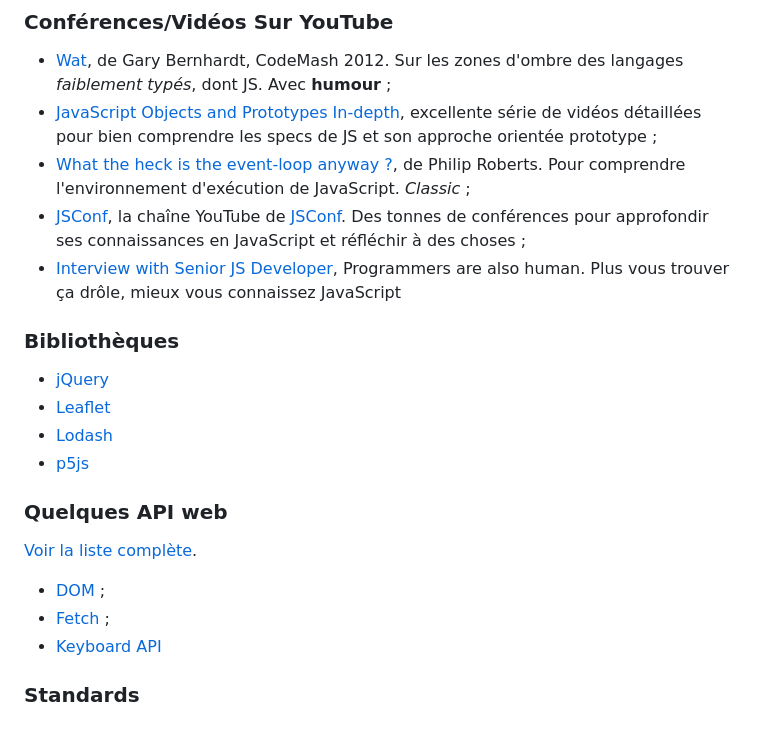
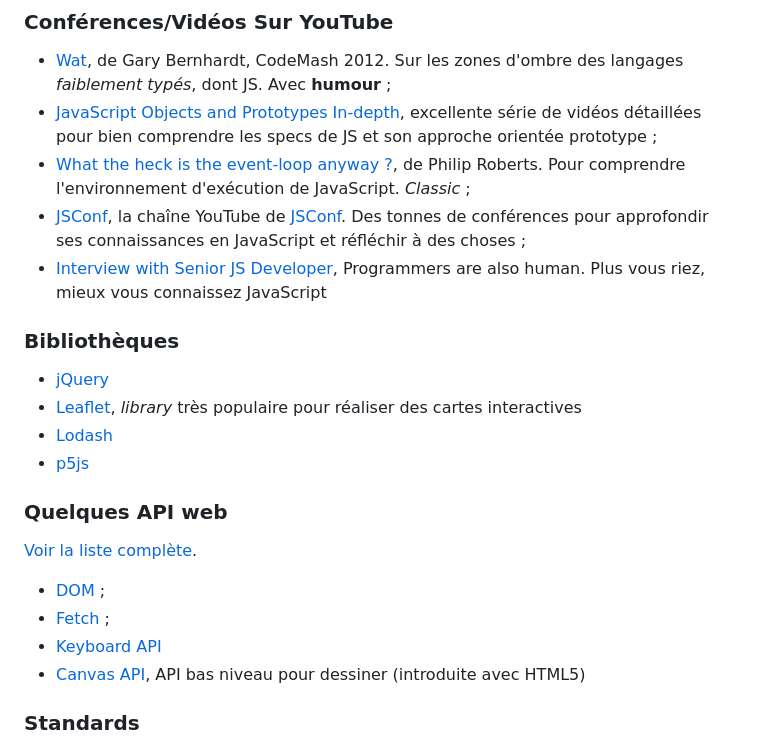
Before and after one commit to paul-schuhm/developpement-cote-client-js-2, a Markdown page: README.md, the part around the change. GitHub-like rendering.

Commit message:
met a jour la doc, fix typo

```diff
--- a/README.md
+++ b/README.md
@@ -63,12 +63,12 @@ Ce dépôt contient les sources du module *Développement Front-End* (côté cli
 - [JavaScript Objects and Prototypes In-depth](https://youtube.com/playlist?list=PLqq-6Pq4lTTaflXUL0v3TSm86nodn0c_u), excellente série de vidéos détaillées pour bien comprendre les specs de JS et son approche orientée prototype ;
 - [What the heck is the event-loop anyway ?](https://www.youtube.com/watch?v=8aGhZQkoFbQ), de Philip Roberts. Pour comprendre l'environnement d'exécution de JavaScript. *Classic* ;
 - [JSConf](https://www.youtube.com/@jsconf_), la chaîne YouTube de [JSConf](https://jsconf.com/). Des tonnes de conférences pour approfondir ses connaissances en JavaScript et réfléchir à des choses ;
-- [Interview with Senior JS Developer](https://www.youtube.com/watch?v=Uo3cL4nrGOk), Programmers are also human. Plus vous trouver ça drôle, mieux vous connaissez JavaScript
+- [Interview with Senior JS Developer](https://www.youtube.com/watch?v=Uo3cL4nrGOk), Programmers are also human. Plus vous riez, mieux vous connaissez JavaScript
 
 ### Bibliothèques
 
 - [jQuery](https://jquery.com/)
-- [Leaflet](https://leafletjs.com/)
+- [Leaflet](https://leafletjs.com/), *library* très populaire pour réaliser des cartes interactives
 - [Lodash](https://lodash.com/)
 - [p5js](https://p5js.org/)
 
@@ -79,6 +79,7 @@ Ce dépôt contient les sources du module *Développement Front-End* (côté cli
 - [DOM](https://developer.mozilla.org/fr/docs/Web/API/Document_Object_Model) ;
 - [Fetch](https://developer.mozilla.org/fr/docs/Web/API/Fetch_API) ;
 - [Keyboard API](https://developer.mozilla.org/en-US/docs/Web/API/Keyboard_API)
+- [Canvas API](https://developer.mozilla.org/en-US/docs/Web/API/Canvas_API), API bas niveau pour dessiner (introduite avec HTML5)
 
 ### Standards
 
```
